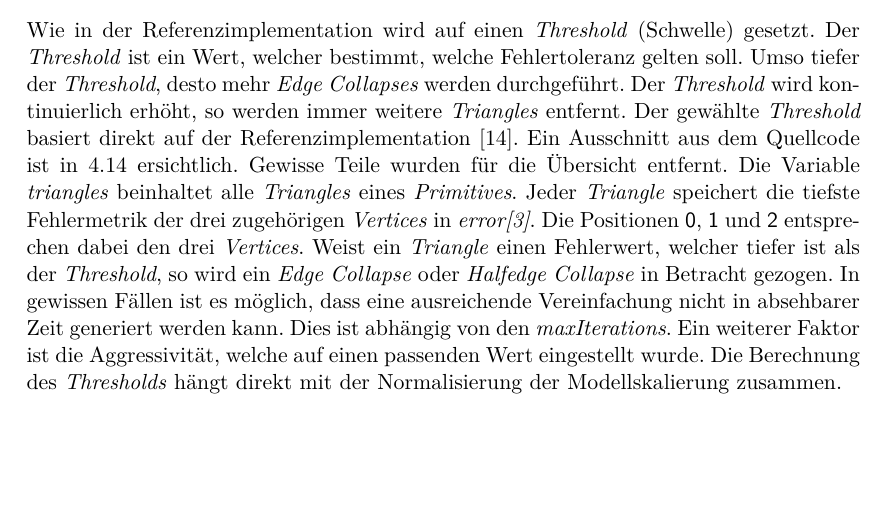
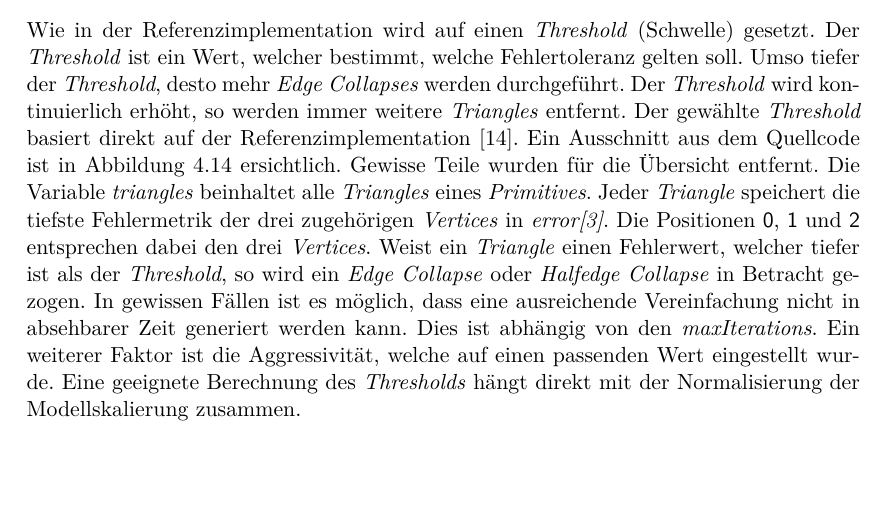
Before and after one commit to kreativwebdesign/lode, a LaTeX document (documentation/report/doc.tex, which reads documentation/report/parts/resultate.tex): part of page 46 of 88, cut so that both start at the same text. Compiled offline with pdfLaTeX; a missing bibliography style is replaced by a similar one.

Commit message:
Rephrase

```diff
--- a/documentation/report/parts/resultate.tex
+++ b/documentation/report/parts/resultate.tex
@@ -293,7 +293,7 @@ newPrimitive.setAttribute("POSITION", positionAccessor);
 
 \subsection{Iterativer Ansatz}
 
-Wie in der Referenzimplementation wird auf einen \e{Threshold} (Schwelle) gesetzt. Der \e{Threshold} ist ein Wert, welcher bestimmt, welche Fehlertoleranz gelten soll. Umso tiefer der \e{Threshold}, desto mehr \e{Edge Collapses} werden durchgeführt. Der \e{Threshold} wird kontinuierlich erhöht, so werden immer weitere \e{Triangles} entfernt. Der gewählte \e{Threshold} basiert direkt auf der Referenzimplementation \cite{fastQuadricMeshSimplification}. Ein Ausschnitt aus dem Quellcode ist in \ref{code:thresholdIteration} ersichtlich. Gewisse Teile wurden für die Übersicht entfernt. Die Variable \e{triangles} beinhaltet alle \e{Triangles} eines \e{Primitives}. Jeder \e{Triangle} speichert die tiefste Fehlermetrik der drei zugehörigen \e{Vertices} in \e{error[3]}. Die Positionen $0$, $1$ und $2$ entsprechen dabei den drei \e{Vertices}. Weist ein \e{Triangle} einen Fehlerwert, welcher tiefer ist als der \e{Threshold}, so wird ein \e{Edge Collapse} oder \e{Halfedge Collapse} in Betracht gezogen. In gewissen Fällen ist es möglich, dass eine ausreichende Vereinfachung nicht in absehbarer Zeit generiert werden kann. Dies ist abhängig von den \e{maxIterations}. Ein weiterer Faktor ist die Aggressivität, welche auf einen passenden Wert eingestellt wurde. Die Berechnung des \e{Thresholds} hängt direkt mit der Normalisierung der Modellskalierung zusammen.
+Wie in der Referenzimplementation wird auf einen \e{Threshold} (Schwelle) gesetzt. Der \e{Threshold} ist ein Wert, welcher bestimmt, welche Fehlertoleranz gelten soll. Umso tiefer der \e{Threshold}, desto mehr \e{Edge Collapses} werden durchgeführt. Der \e{Threshold} wird kontinuierlich erhöht, so werden immer weitere \e{Triangles} entfernt. Der gewählte \e{Threshold} basiert direkt auf der Referenzimplementation \cite{fastQuadricMeshSimplification}. Ein Ausschnitt aus dem Quellcode ist in Abbildung \ref{code:thresholdIteration} ersichtlich. Gewisse Teile wurden für die Übersicht entfernt. Die Variable \e{triangles} beinhaltet alle \e{Triangles} eines \e{Primitives}. Jeder \e{Triangle} speichert die tiefste Fehlermetrik der drei zugehörigen \e{Vertices} in \e{error[3]}. Die Positionen $0$, $1$ und $2$ entsprechen dabei den drei \e{Vertices}. Weist ein \e{Triangle} einen Fehlerwert, welcher tiefer ist als der \e{Threshold}, so wird ein \e{Edge Collapse} oder \e{Halfedge Collapse} in Betracht gezogen. In gewissen Fällen ist es möglich, dass eine ausreichende Vereinfachung nicht in absehbarer Zeit generiert werden kann. Dies ist abhängig von den \e{maxIterations}. Ein weiterer Faktor ist die Aggressivität, welche auf einen passenden Wert eingestellt wurde. Eine geeignete Berechnung des \e{Thresholds} hängt direkt mit der Normalisierung der Modellskalierung zusammen.
 
 \begin{figure}[H]
   \begin{lstlisting}[style=JavaScript]
```
